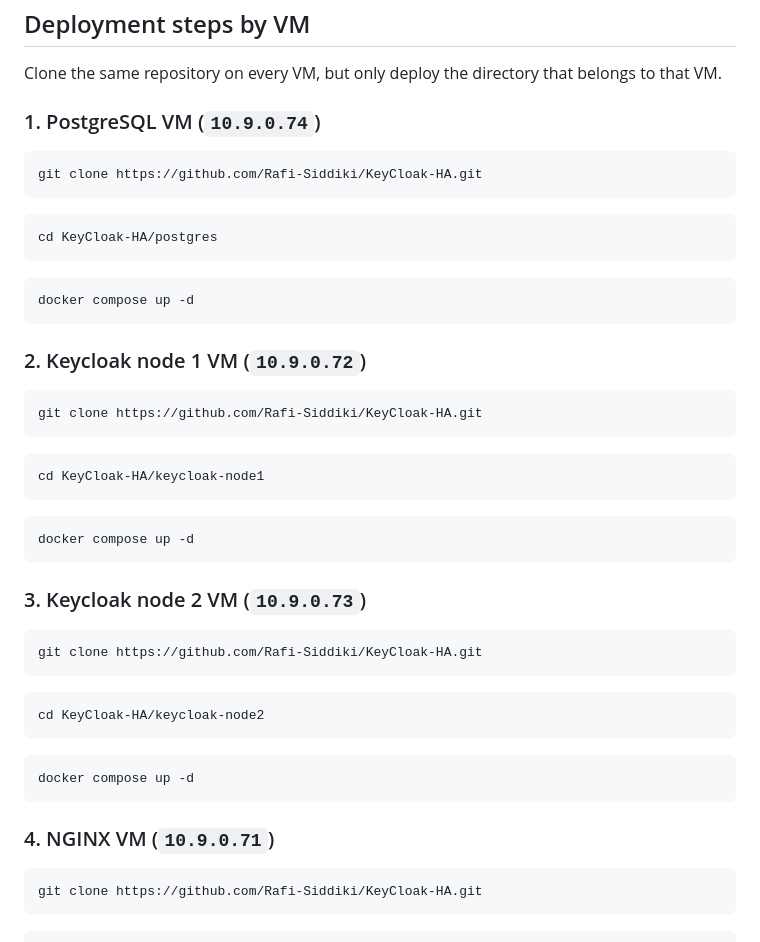
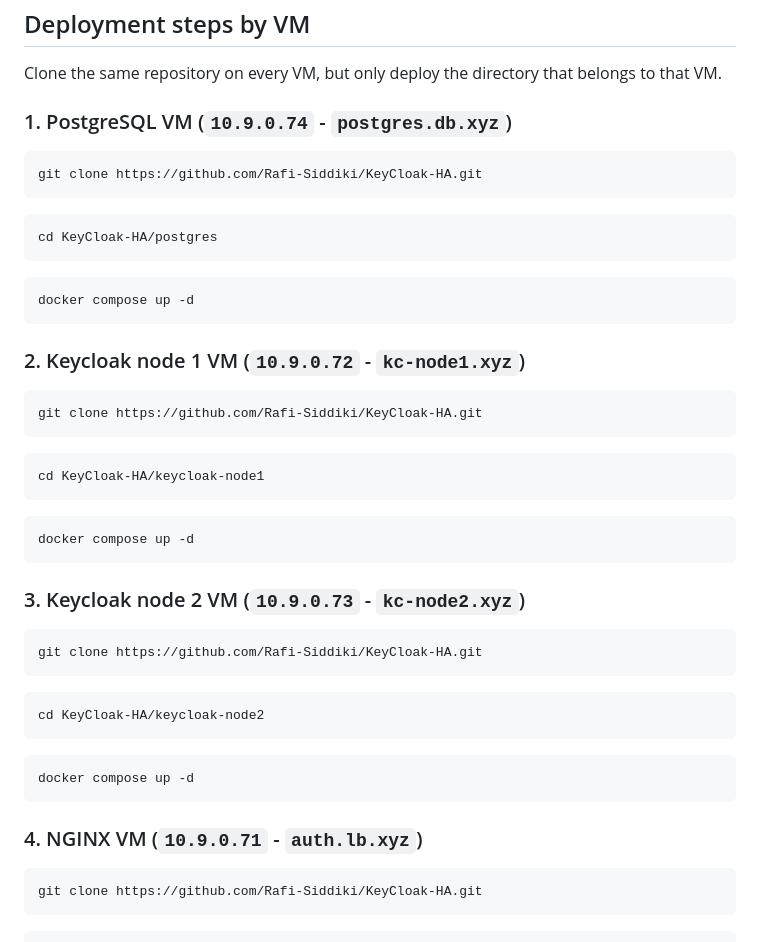
Before and after one commit to Rafi-Siddiki/KeyCloak-HA, a Markdown page: README.md, the part around the change. GitHub-like rendering.

````diff
--- a/README.md
+++ b/README.md
@@ -103,7 +103,7 @@ sudo systemctl enable --now docker
 
 Clone the same repository on every VM, but only deploy the directory that belongs to that VM.
 
-### 1. PostgreSQL VM (`10.9.0.74`)
+### 1. PostgreSQL VM (`10.9.0.74` - `postgres.db.xyz`)
 
 ```bash
 git clone https://github.com/Rafi-Siddiki/KeyCloak-HA.git
@@ -116,7 +116,7 @@ docker compose up -d
 ```
 
 
-### 2. Keycloak node 1 VM (`10.9.0.72`)
+### 2. Keycloak node 1 VM (`10.9.0.72` - `kc-node1.xyz`)
 
 ```bash
 git clone https://github.com/Rafi-Siddiki/KeyCloak-HA.git
@@ -129,7 +129,7 @@ cd KeyCloak-HA/keycloak-node1
 docker compose up -d
 ```
 
-### 3. Keycloak node 2 VM (`10.9.0.73`)
+### 3. Keycloak node 2 VM (`10.9.0.73` - `kc-node2.xyz`)
 
 ```bash
 git clone https://github.com/Rafi-Siddiki/KeyCloak-HA.git
@@ -142,7 +142,7 @@ cd KeyCloak-HA/keycloak-node2
 docker compose up -d
 ```
 
-### 4. NGINX VM (`10.9.0.71`)
+### 4. NGINX VM (`10.9.0.71` - `auth.lb.xyz`)
 
 ```bash
 git clone https://github.com/Rafi-Siddiki/KeyCloak-HA.git
````
